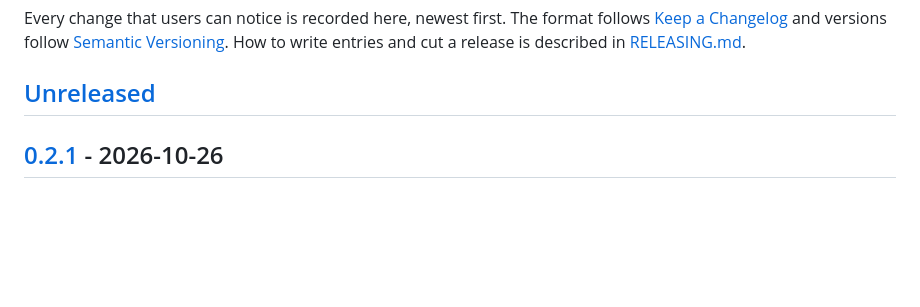
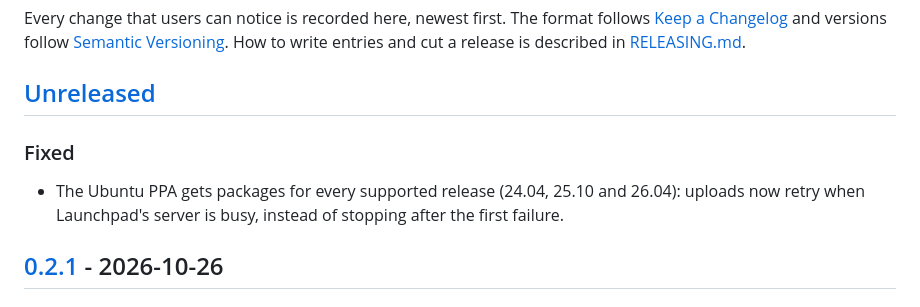
Before and after one commit to 0xdolan/roj, a Markdown page: CHANGELOG.md, the part around the change. GitHub-like rendering; blank space fills up the shorter version.

Commit message:
Changelog: PPA packages for every Ubuntu release

```diff
--- a/CHANGELOG.md
+++ b/CHANGELOG.md
@@ -6,6 +6,10 @@ follow [Semantic Versioning](https://semver.org/). How to write entries and cut
 a release is described in [RELEASING.md](RELEASING.md).
 
 ## [Unreleased]
+
+### Fixed
+
+- The Ubuntu PPA gets packages for every supported release (24.04, 25.10 and 26.04): uploads now retry when Launchpad's server is busy, instead of stopping after the first failure.
 
 ## [0.2.1] - 2026-10-26
 
```
